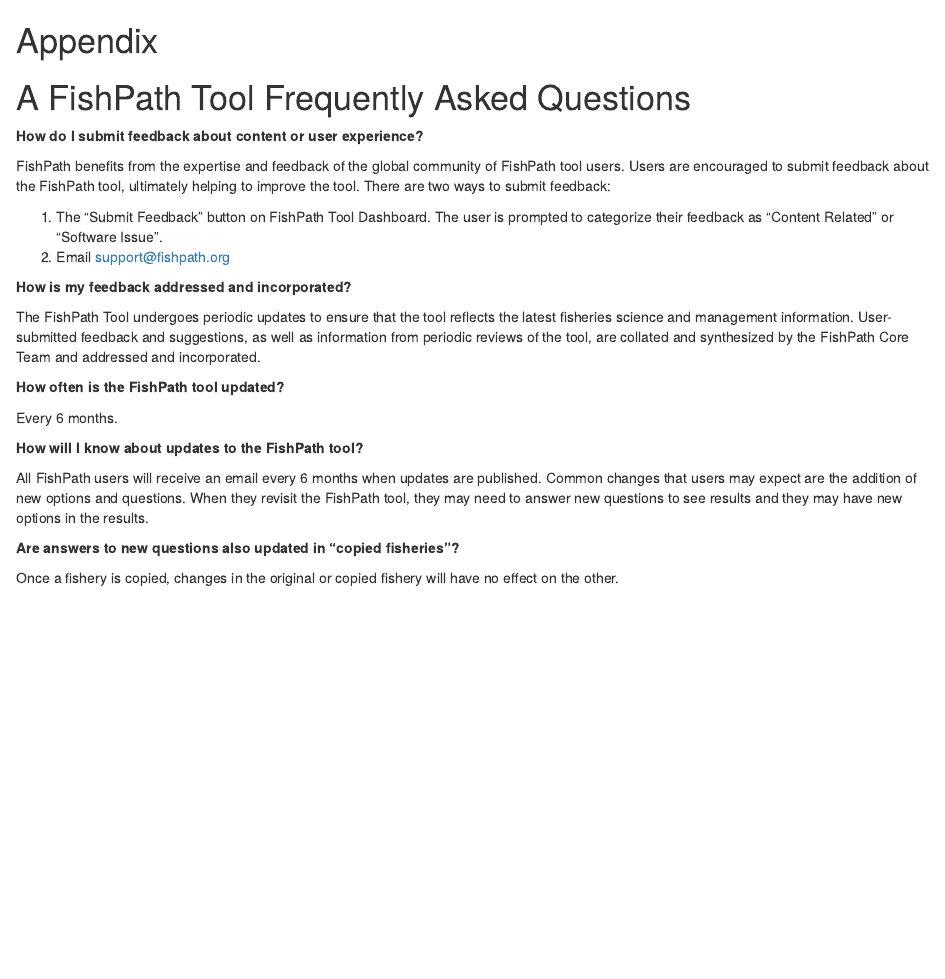
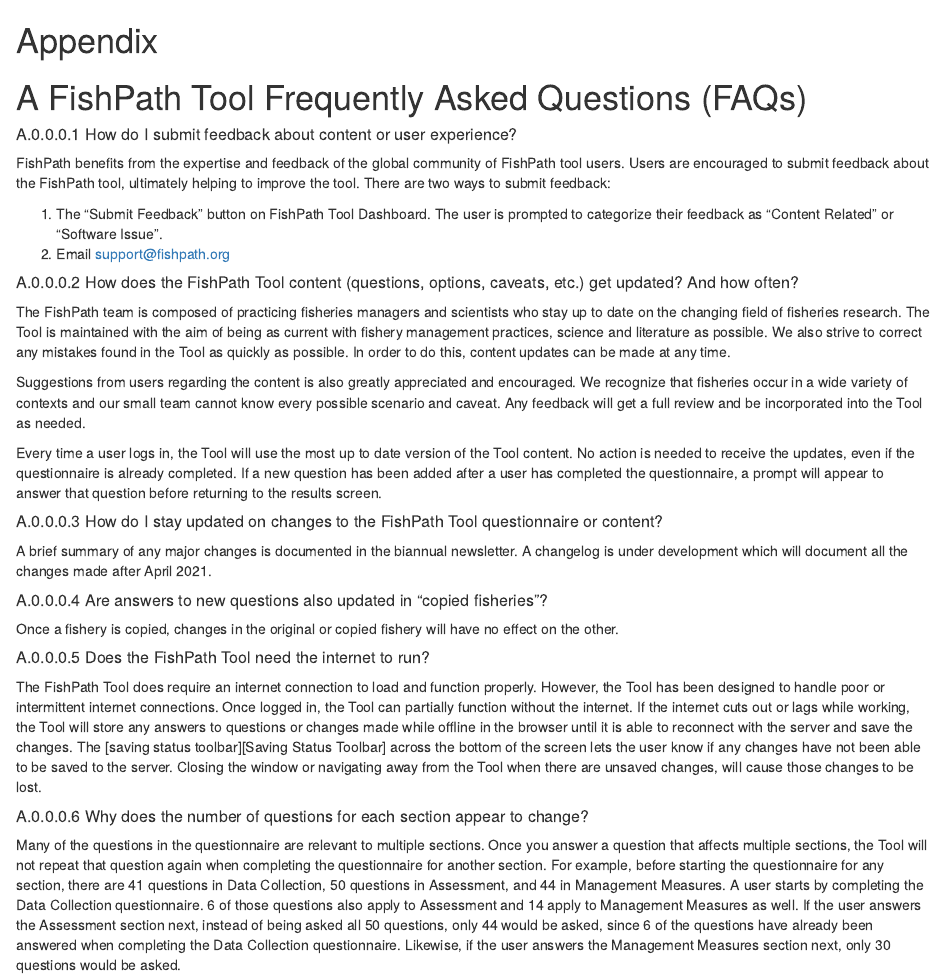
Before and after one commit to FishPath/FishPath-Tool-User-Guide, an R Markdown document (05-FAQs.Rmd): the page in a window 1100 px wide, from its top. Rendered offline with R 4.5, knitr and Pandoc, with nearby package versions; drawn as R Markdown's standard HTML page in place of the format the file asks for.

Commit message:
update faqs

```diff
--- a/05-FAQs.Rmd
+++ b/05-FAQs.Rmd
@@ -1,26 +1,34 @@
 # (APPENDIX) Appendix {-}
 
-# FishPath Tool Frequently Asked Questions
+# FishPath Tool Frequently Asked Questions (FAQs)
 
-**How do I submit feedback about content or user experience?**
+##### How do I submit feedback about content or user experience? {#faq-feedback}
 
 FishPath benefits from the expertise and feedback of the global community of FishPath tool users. Users are encouraged to submit feedback about the FishPath tool, ultimately helping to improve the tool. There are two ways to submit feedback:
 
 1.	The “Submit Feedback” button on FishPath Tool Dashboard. The user is prompted to categorize their feedback as “Content Related” or “Software Issue”.
 2.	Email support@fishpath.org
 
-**How is my feedback addressed and incorporated?**
+##### How does the FishPath Tool content (questions, options, caveats, etc.) get updated? And how often? {#faq-content-updates}
 
-The FishPath Tool undergoes periodic updates to ensure that the tool reflects the latest fisheries science and management information. User-submitted feedback and suggestions, as well as information from periodic reviews of the tool, are collated and synthesized by the FishPath Core Team and addressed and incorporated.
+The FishPath team is composed of practicing fisheries managers and scientists who stay up to date on the changing field of fisheries research. The Tool is maintained with the aim of being as current with fishery management practices, science and literature as possible. We also strive to correct any mistakes found in the Tool as quickly as possible. In order to do this, content updates can be made at any time.
 
-**How often is the FishPath tool updated?**
+Suggestions from users regarding the content is also greatly appreciated and encouraged. We recognize that fisheries occur in a wide variety of contexts and our small team cannot know every possible scenario and caveat. Any feedback will get a full review and be incorporated into the Tool as needed.
 
-Every 6 months.
+Every time a user logs in, the Tool will use the most up to date version of the Tool content. No action is needed to receive the updates, even if the questionnaire is already completed. If a new question has been added after a user has completed the questionnaire, a prompt will appear to answer that question before returning to the results screen.
 
-**How will I know about updates to the FishPath tool?**
+##### How do I stay updated on changes to the FishPath Tool questionnaire or content? {#faq-stay-updated}
 
-All FishPath users will receive an email every 6 months when updates are published. Common changes that users may expect are the addition of new options and questions. When they revisit the FishPath tool, they may need to answer new questions to see results and they may have new options in the results.
+A brief summary of any major changes is documented in the biannual newsletter. A changelog is under development which will document all the changes made after April 2021.
 
-**Are answers to new questions also updated in “copied fisheries”?**
+##### Are answers to new questions also updated in “copied fisheries”? {#faq-copy-fisheries}
 
 Once a fishery is copied, changes in the original or copied fishery will have no effect on the other.
+
+##### Does the FishPath Tool need the internet to run? {#faq-internet}
+
+The FishPath Tool does require an internet connection to load and function properly. However, the Tool has been designed to handle poor or intermittent internet connections. Once logged in, the Tool can partially function without the internet. If the internet cuts out or lags while working, the Tool will store any answers to questions or changes made while offline in the browser until it is able to reconnect with the server and save the changes. The [saving status toolbar][Saving Status Toolbar] across the bottom of the screen lets the user know if any changes have not been able to be saved to the server. Closing the window or navigating away from the Tool when there are unsaved changes, will cause those changes to be lost.
+
+##### Why does the number of questions for each section appear to change? {#faq-question-numbering}
+
+Many of the questions in the questionnaire are relevant to multiple sections. Once you answer a question that affects multiple sections, the Tool will not repeat that question again when completing the questionnaire for another section. For example, before starting the questionnaire for any section, there are 41 questions in Data Collection, 50 questions in Assessment, and 44 in Management Measures. A user starts by completing the Data Collection questionnaire. 6 of those questions also apply to Assessment and 14 apply to Management Measures as well. If the user answers the Assessment section next, instead of being asked all 50 questions, only  44 would be asked, since 6 of the questions have already been answered when completing the Data Collection questionnaire. Likewise, if the user answers the Management Measures section next, only 30 questions would be asked.
```
Also changed, not shown: 02-start.Rmd (+2 -1 lines), 03-questionnaire.Rmd (+2 -2 lines), docs/FishPath-Tool-User-Guide.tex, docs/search_index.json, 9 other files.
